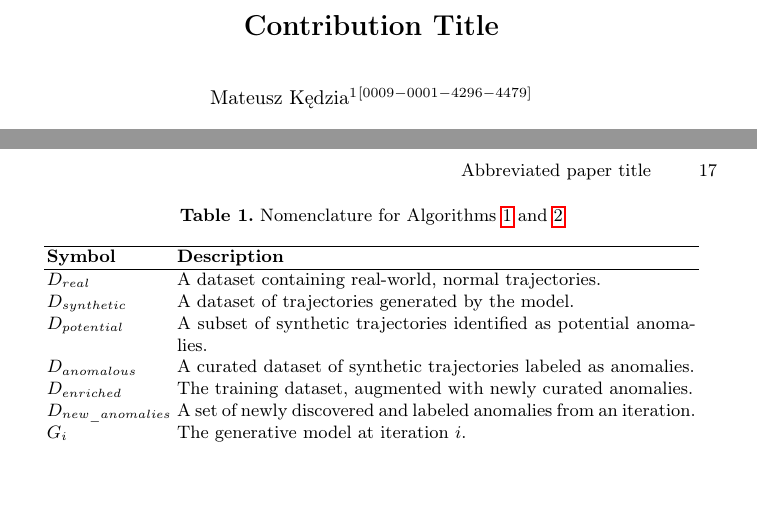
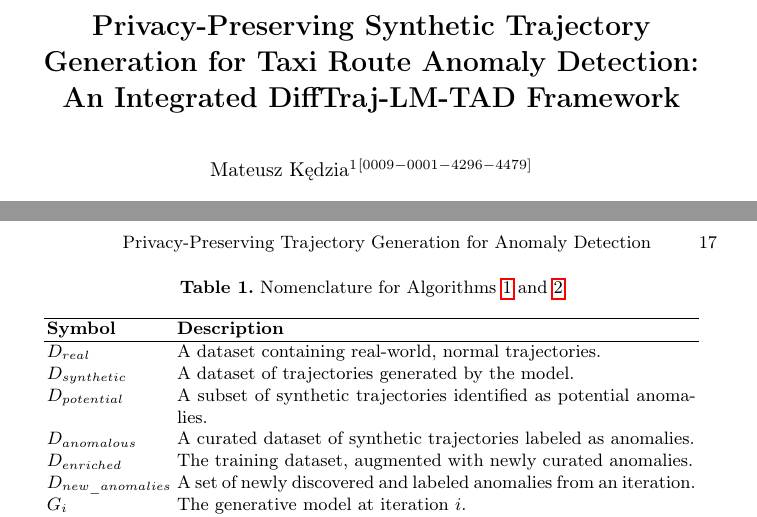
Before and after one commit to matercomus/Matt-K-MSc-AI-Thesis, a LaTeX thesis (main.tex): two parts of pages 2 and 17 of 28, joined at a grey line, cut at the place of the change, the shorter picture padded with empty space. Compiled offline with pdfLaTeX.

Commit message:
chnaged title

```diff
--- a/main.tex
+++ b/main.tex
@@ -32,8 +32,8 @@
 
 % ===== Title Page =====
 \input{title_page}
-\title{Contribution Title}
-\titlerunning{Abbreviated paper title}
+\title{Privacy-Preserving Synthetic Trajectory Generation for Taxi Route Anomaly Detection: An Integrated DiffTraj-LM-TAD Framework}
+\titlerunning{Privacy-Preserving Trajectory Generation for Anomaly Detection}
 \author{Mateusz K{\k e}dzia\inst{1}\orcidID{0009-0001-4296-4479}}
 \authorrunning{K{\k e}dzia M.G.}
 \institute{Vrije Universiteit Amsterdam, Amsterdam}
```
Also changed, not shown: main.pdf.
